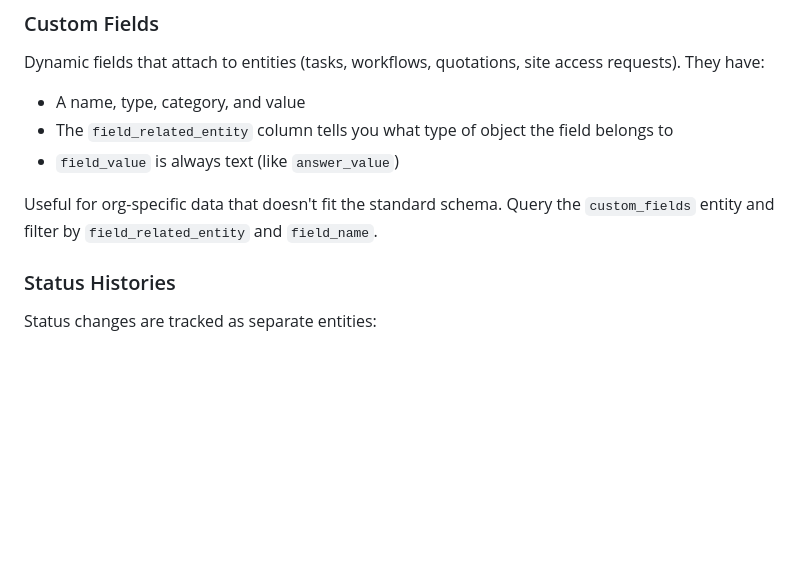
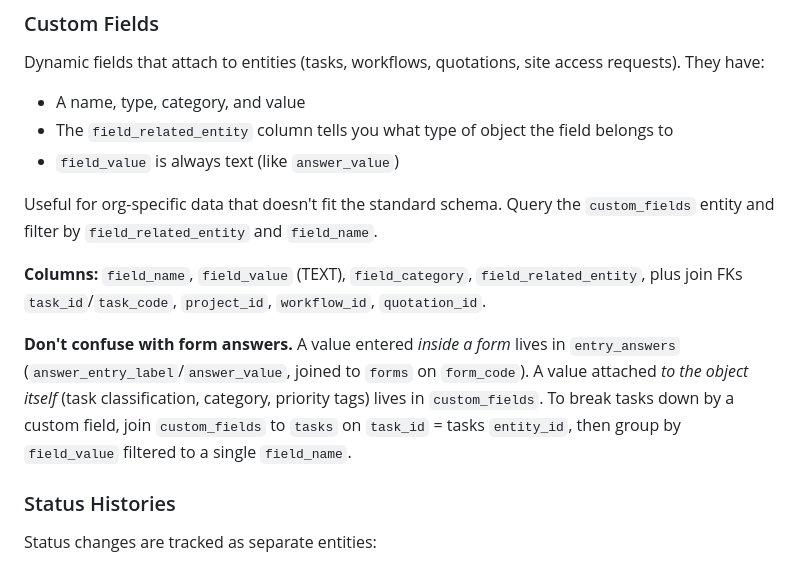
Before and after one commit to Sytex/agent-skills, a Markdown page: skills/report-widgets/data-model.md, the part around the change. Drawn GitHub-style; blank space fills up the shorter version.

```diff
--- a/skills/report-widgets/data-model.md
+++ b/skills/report-widgets/data-model.md
@@ -233,6 +233,10 @@ Dynamic fields that attach to entities (tasks, workflows, quotations, site acces
 
 Useful for org-specific data that doesn't fit the standard schema. Query the `custom_fields` entity and filter by `field_related_entity` and `field_name`.
 
+**Columns:** `field_name`, `field_value` (TEXT), `field_category`, `field_related_entity`, plus join FKs `task_id`/`task_code`, `project_id`, `workflow_id`, `quotation_id`.
+
+**Don't confuse with form answers.** A value entered *inside a form* lives in `entry_answers` (`answer_entry_label`/`answer_value`, joined to `forms` on `form_code`). A value attached *to the object itself* (task classification, category, priority tags) lives in `custom_fields`. To break tasks down by a custom field, join `custom_fields` to `tasks` on `task_id` = tasks `entity_id`, then group by `field_value` filtered to a single `field_name`.
+
 ### Status Histories
 
 Status changes are tracked as separate entities:
```
Also changed, not shown: skills/report-widgets/SKILL.md (+31 -0 lines), skills/report-widgets/definition-reference.md (+4 -1 lines).
